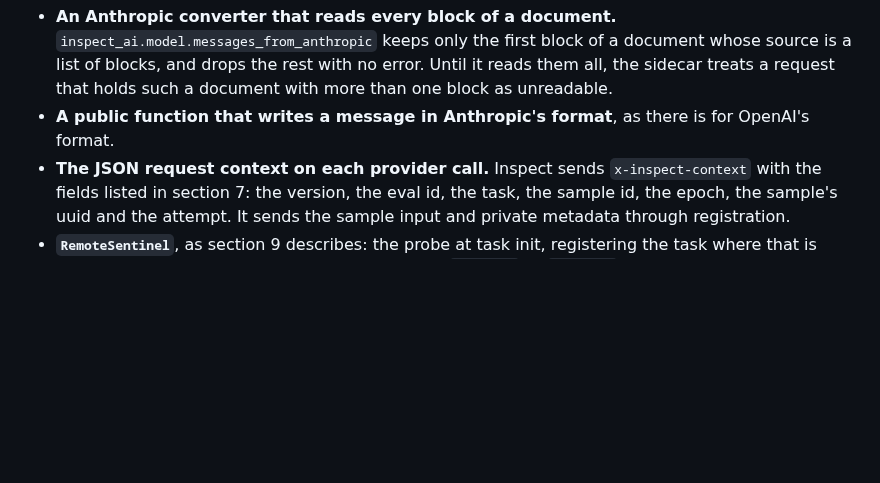
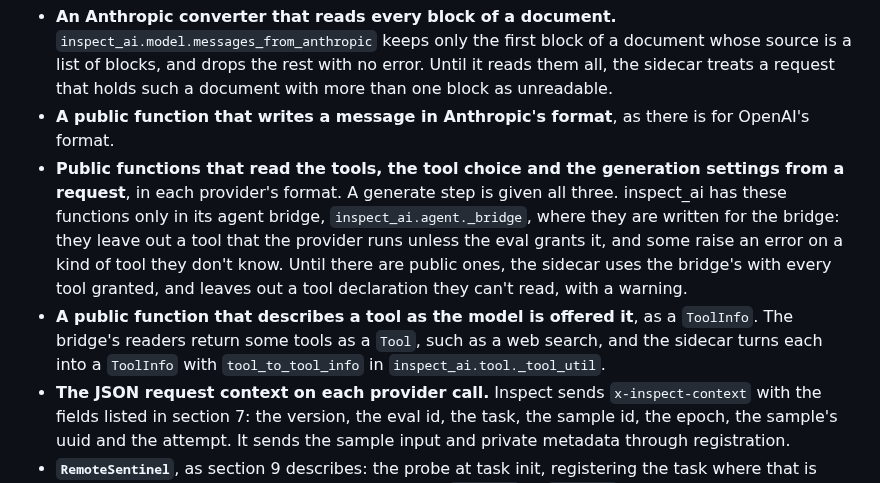
Before and after one commit to meridianlabs-ai/inspect_sentinel, a Markdown page: design/sidecar.md, the part around the change. GitHub-like rendering; blank space fills up the shorter version.

```diff
--- a/design/sidecar.md
+++ b/design/sidecar.md
@@ -982,6 +982,8 @@ Considered and not taken:
 - **Chat Completions converters that read a custom tool call.** `inspect_ai.model.model_output_from_openai` and `messages_from_openai` skip any call that is not a function call, such as a call to a custom tool, with no error. The Responses converters already read a custom call as a `ToolCall` of type `custom`. Until the Chat Completions converters do the same, the sidecar treats a Chat Completions request or reply that holds a custom call as unreadable, so that the call does not pass unjudged.
 - **An Anthropic converter that reads every block of a document.** `inspect_ai.model.messages_from_anthropic` keeps only the first block of a document whose source is a list of blocks, and drops the rest with no error. Until it reads them all, the sidecar treats a request that holds such a document with more than one block as unreadable.
 - **A public function that writes a message in Anthropic's format**, as there is for OpenAI's format.
+- **Public functions that read the tools, the tool choice and the generation settings from a request**, in each provider's format. A generate step is given all three. inspect_ai has these functions only in its agent bridge, `inspect_ai.agent._bridge`, where they are written for the bridge: they leave out a tool that the provider runs unless the eval grants it, and some raise an error on a kind of tool they don't know. Until there are public ones, the sidecar uses the bridge's with every tool granted, and leaves out a tool declaration they can't read, with a warning.
+- **A public function that describes a tool as the model is offered it**, as a `ToolInfo`. The bridge's readers return some tools as a `Tool`, such as a web search, and the sidecar turns each into a `ToolInfo` with `tool_to_tool_info` in `inspect_ai.tool._tool_util`.
 - **The JSON request context on each provider call.** Inspect sends `x-inspect-context` with the fields listed in section 7: the version, the eval id, the task, the sample id, the epoch, the sample's uuid and the attempt. It sends the sample input and private metadata through registration.
 - **`RemoteSentinel`**, as section 9 describes: the probe at task init, registering the task where that is allowed, and the setting for a failed registration, `required` or `optional`.
 - **Reading the `sentinel` field** on a reply, an error or the last event of a stream, and acting on it as in process: a call taken out goes back into Inspect's copy with an approval error, a changed call keeps the model's original, a `terminate` ends the sample, and every step is written into the transcript.
```
Also changed, not shown: design/sidecar-plan.md (+2 -0 lines).
